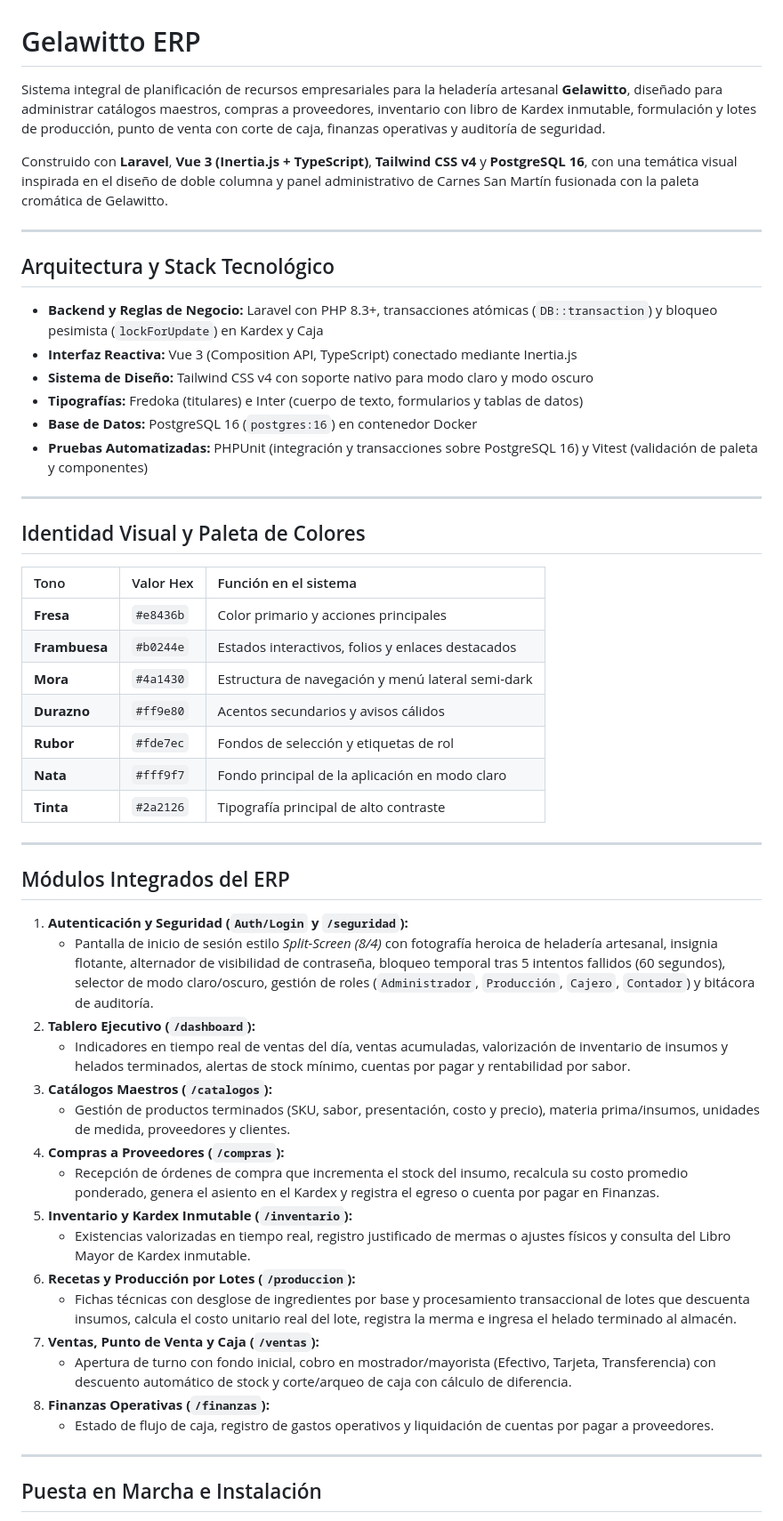
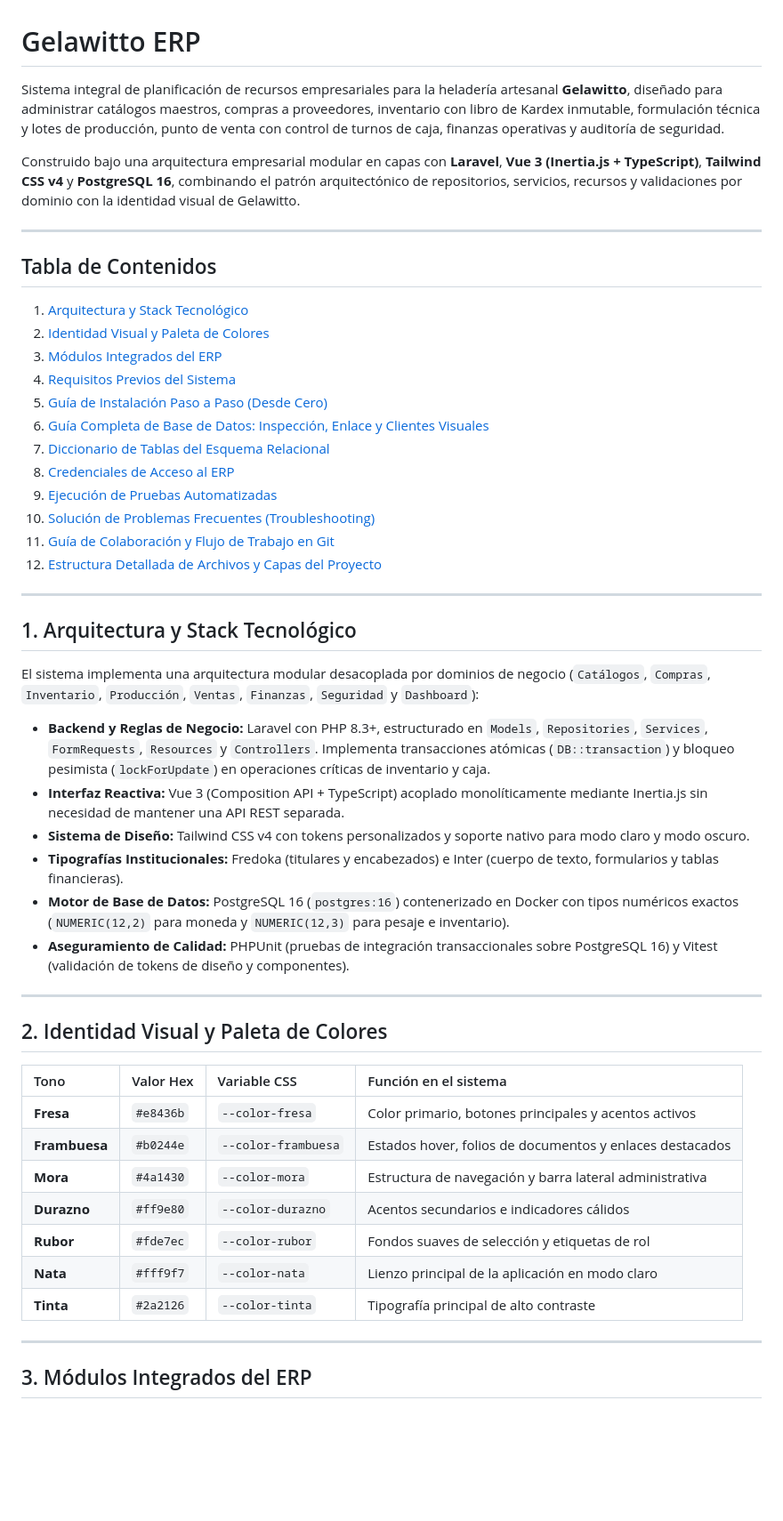
Before and after one commit to CANTARERO8/erp-gelawitto, a Markdown page: README.md, the part around one of its changes. Shown at 89% size. Rendered like a GitHub page; blank space fills up the shorter version.

Commit message:
actualizacion de documentacion general

```diff
--- a/README.md
+++ b/README.md
@@ -1,56 +1,54 @@
 # Gelawitto ERP
 
-Sistema integral de planificación de recursos empresariales para la heladería artesanal **Gelawitto**, diseñado para administrar catálogos maestros, compras a proveedores, inventario con libro de Kardex inmutable, formulación y lotes de producción, punto de venta con corte de caja, finanzas operativas y auditoría de seguridad.
+Sistema integral de planificación de recursos empresariales para la heladería artesanal **Gelawitto**, diseñado para administrar catálogos maestros, compras a proveedores, inventario con libro de Kardex inmutable, formulación técnica y lotes de producción, punto de venta con control de turnos de caja, finanzas operativas y auditoría de seguridad.
 
-Construido con **Laravel**, **Vue 3 (Inertia.js + TypeScript)**, **Tailwind CSS v4** y **PostgreSQL 16**, con una temática visual inspirada en el diseño de doble columna y panel administrativo de Carnes San Martín fusionada con la paleta cromática de Gelawitto.
+Construido bajo una arquitectura empresarial modular en capas con **Laravel**, **Vue 3 (Inertia.js + TypeScript)**, **Tailwind CSS v4** y **PostgreSQL 16**, combinando el patrón arquitectónico de repositorios, servicios, recursos y validaciones por dominio con la identidad visual de Gelawitto.
 
 ---
 
-## Arquitectura y Stack Tecnológico
+## Tabla de Contenidos
 
-- **Backend y Reglas de Negocio:** Laravel con PHP 8.3+, transacciones atómicas (`DB::transaction`) y bloqueo pesimista (`lockForUpdate`) en Kardex y Caja
-- **Interfaz Reactiva:** Vue 3 (Composition API, TypeScript) conectado mediante Inertia.js
-- **Sistema de Diseño:** Tailwind CSS v4 con soporte nativo para modo claro y modo oscuro
-- **Tipografías:** Fredoka (titulares) e Inter (cuerpo de texto, formularios y tablas de datos)
-- **Base de Datos:** PostgreSQL 16 (`postgres:16`) en contenedor Docker
-- **Pruebas Automatizadas:** PHPUnit (integración y transacciones sobre PostgreSQL 16) y Vitest (validación de paleta y componentes)
+1. [Arquitectura y Stack Tecnológico](#1-arquitectura-y-stack-tecnológico)
+2. [Identidad Visual y Paleta de Colores](#2-identidad-visual-y-paleta-de-colores)
+3. [Módulos Integrados del ERP](#3-módulos-integrados-del-erp)
+4. [Requisitos Previos del Sistema](#4-requisitos-previos-del-sistema)
+5. [Guía de Instalación Paso a Paso (Desde Cero)](#5-guía-de-instalación-paso-a-paso-desde-cero)
+6. [Guía Completa de Base de Datos: Inspección, Enlace y Clientes Visuales](#6-guía-completa-de-base-de-datos-inspección-enlace-y-clientes-visuales)
+7. [Diccionario de Tablas del Esquema Relacional](#7-diccionario-de-tablas-del-esquema-relacional)
+8. [Credenciales de Acceso al ERP](#8-credenciales-de-acceso-al-erp)
+9. [Ejecución de Pruebas Automatizadas](#9-ejecución-de-pruebas-automatizadas)
+10. [Solución de Problemas Frecuentes (Troubleshooting)](#10-solución-de-problemas-frecuentes-troubleshooting)
+11. [Guía de Colaboración y Flujo de Trabajo en Git](#11-guía-de-colaboración-y-flujo-de-trabajo-en-git)
+12. [Estructura Detallada de Archivos y Capas del Proyecto](#12-estructura-detallada-de-archivos-y-capas-del-proyecto)
 
 ---
 
-## Identidad Visual y Paleta de Colores
+## 1. Arquitectura y Stack Tecnológico
 
-| Tono | Valor Hex | Función en el sistema |
-| :--- | :--- | :--- |
-| **Fresa** | `#e8436b` | Color primario y acciones principales |
-| **Frambuesa** | `#b0244e` | Estados interactivos, folios y enlaces destacados |
-| **Mora** | `#4a1430` | Estructura de navegación y menú lateral semi-dark |
-| **Durazno** | `#ff9e80` | Acentos secundarios y avisos cálidos |
-| **Rubor** | `#fde7ec` | Fondos de selección y etiquetas de rol |
-| **Nata** | `#fff9f7` | Fondo principal de la aplicación en modo claro |
-| **Tinta** | `#2a2126` | Tipografía principal de alto contraste |
+El sistema implementa una arquitectura modular desacoplada por dominios de negocio (`Catálogos`, `Compras`, `Inventario`, `Producción`, `Ventas`, `Finanzas`, `Seguridad` y `Dashboard`):
+
+- **Backend y Reglas de Negocio:** Laravel con PHP 8.3+, estructurado en `Models`, `Repositories`, `Services`, `FormRequests`, `Resources` y `Controllers`. Implementa transacciones atómicas (`DB::transaction`) y bloqueo pesimista (`lockForUpdate`) en operaciones críticas de inventario y caja.
+- **Interfaz Reactiva:** Vue 3 (Composition API + TypeScript) acoplado monolíticamente mediante Inertia.js sin necesidad de mantener una API REST separada.
+- **Sistema de Diseño:** Tailwind CSS v4 con tokens personalizados y soporte nativo para modo claro y modo oscuro.
+- **Tipografías Institucionales:** Fredoka (titulares y encabezados) e Inter (cuerpo de texto, formularios y tablas financieras).
+- **Motor de Base de Datos:** PostgreSQL 16 (`postgres:16`) contenerizado en Docker con tipos numéricos exactos (`NUMERIC(12,2)` para moneda y `NUMERIC(12,3)` para pesaje e inventario).
+- **Aseguramiento de Calidad:** PHPUnit (pruebas de integración transaccionales sobre PostgreSQL 16) y Vitest (validación de tokens de diseño y componentes).
 
 ---
 
-## Módulos Integrados del ERP
+## 2. Identidad Visual y Paleta de Colores
 
-1. **Autenticación y Seguridad (`Auth/Login` y `/seguridad`):**
-   - Pantalla de inicio de sesión estilo *Split-Screen (8/4)* con fotografía heroica de heladería artesanal, insignia flotante, alternador de visibilidad de contraseña, bloqueo temporal tras 5 intentos fallidos (60 segundos), selector de modo claro/oscuro, gestión de roles (`Administrador`, `Producción`, `Cajero`, `Contador`) y bitácora de auditoría.
-2. **Tablero Ejecutivo (`/dashboard`):**
-   - Indicadores en tiempo real de ventas del día, ventas acumuladas, valorización de inventario de insumos y helados terminados, alertas de stock mínimo, cuentas por pagar y rentabilidad por sabor.
-3. **Catálogos Maestros (`/catalogos`):**
-   - Gestión de productos terminados (SKU, sabor, presentación, costo y precio), materia prima/insumos, unidades de medida, proveedores y clientes.
-4. **Compras a Proveedores (`/compras`):**
-   - Recepción de órdenes de compra que incrementa el stock del insumo, recalcula su costo promedio ponderado, genera el asiento en el Kardex y registra el egreso o cuenta por pagar en Finanzas.
-5. **Inventario y Kardex Inmutable (`/inventario`):**
-   - Existencias valorizadas en tiempo real, registro justificado de mermas o ajustes físicos y consulta del Libro Mayor de Kardex inmutable.
-6. **Recetas y Producción por Lotes (`/produccion`):**
-   - Fichas técnicas con desglose de ingredientes por base y procesamiento transaccional de lotes que descuenta insumos, calcula el costo unitario real del lote, registra la merma e ingresa el helado terminado al almacén.
-7. **Ventas, Punto de Venta y Caja (`/ventas`):**
-   - Apertura de turno con fondo inicial, cobro en mostrador/mayorista (Efectivo, Tarjeta, Transferencia) con descuento automático de stock y corte/arqueo de caja con cálculo de diferencia.
-8. **Finanzas Operativas (`/finanzas`):**
-   - Estado de flujo de caja, registro de gastos operativos y liquidación de cuentas por pagar a proveedores.
+| Tono | Valor Hex | Variable CSS | Función en el sistema |
+| :--- | :--- | :--- | :--- |
+| **Fresa** | `#e8436b` | `--color-fresa` | Color primario, botones principales y acentos activos |
+| **Frambuesa** | `#b0244e` | `--color-frambuesa` | Estados hover, folios de documentos y enlaces destacados |
+| **Mora** | `#4a1430` | `--color-mora` | Estructura de navegación y barra lateral administrativa |
+| **Durazno** | `#ff9e80` | `--color-durazno` | Acentos secundarios e indicadores cálidos |
+| **Rubor** | `#fde7ec` | `--color-rubor` | Fondos suaves de selección y etiquetas de rol |
+| **Nata** | `#fff9f7` | `--color-nata` | Lienzo principal de la aplicación en modo claro |
+| **Tinta** | `#2a2126` | `--color-tinta` | Tipografía principal de alto contraste |
 
 ---
 
-## Puesta en Marcha e Instalación
+## 3. Módulos Integrados del ERP
 
```
Also changed, not shown: other parts of README.md (+334 -176 lines).
